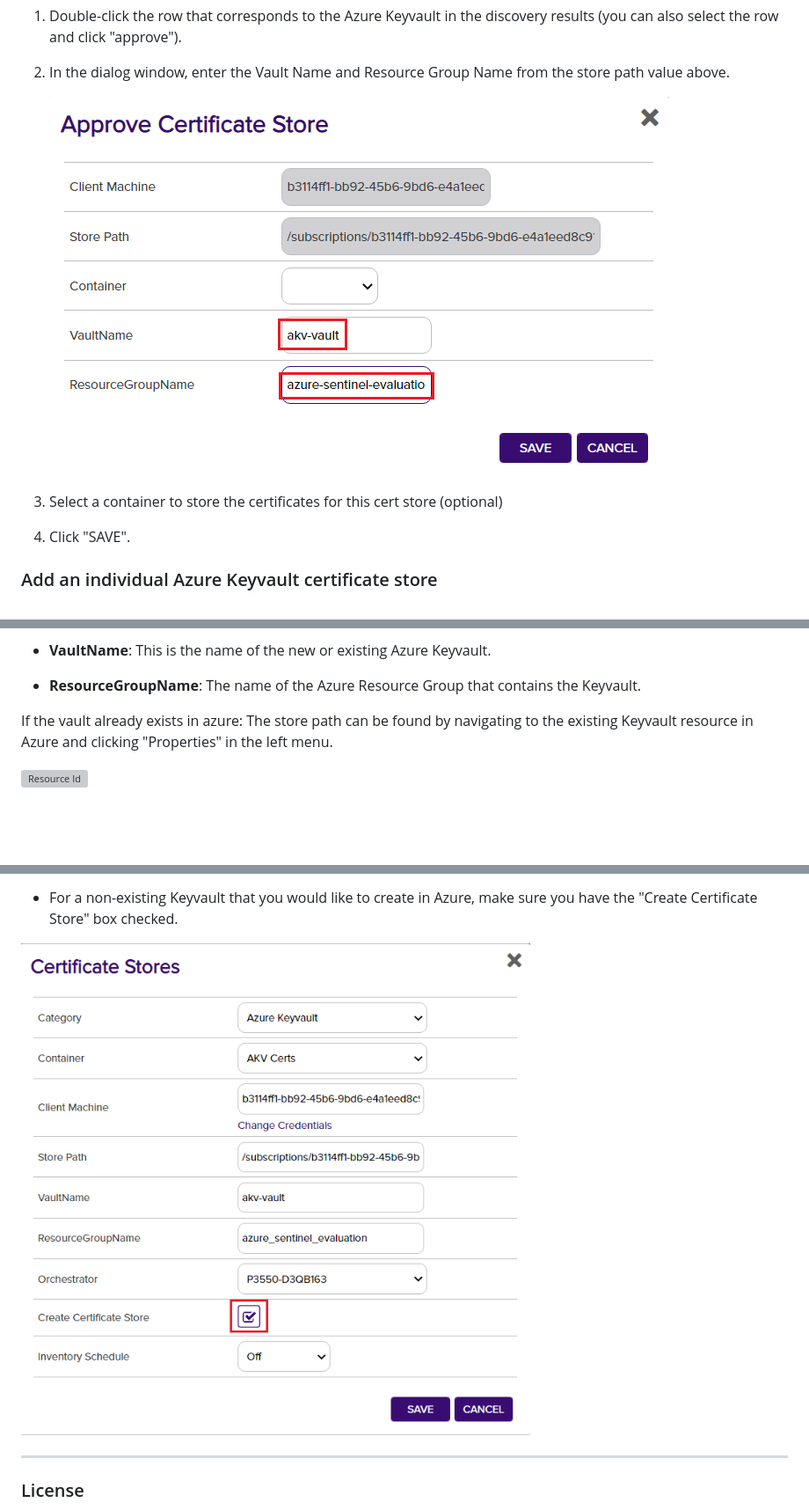
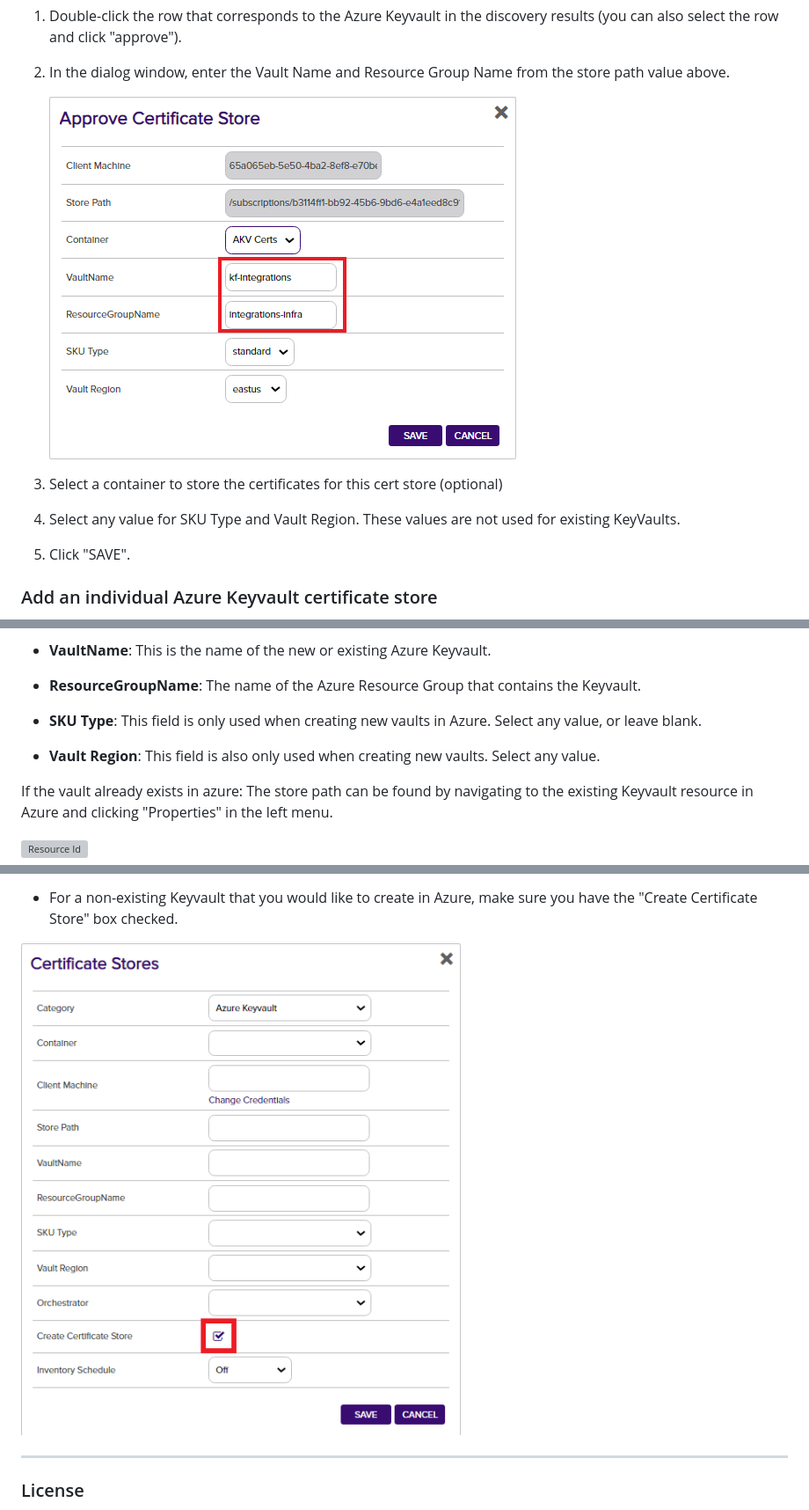
Before and after one commit to Keyfactor/azurekeyvault-orchestrator, a Markdown page: readme_source.md, 3 parts joined by grey strips. Shown at 88% size. Drawn GitHub-style; pictures changed too: Images/add-vault.png, Images/approve-cert-store.png; blank space fills up the shorter version; grey boxes are pictures that could not be loaded.

Commit message:
updated readme screenshots

```diff
--- a/readme_source.md
+++ b/readme_source.md
@@ -421,6 +421,8 @@ To add one of these results to Keyfactor as a certificate store:
 
 1) Select a container to store the certificates for this cert store (optional)
 
+1) Select any value for SKU Type and Vault Region.  These values are not used for existing KeyVaults.
+
 1) Click "SAVE".
 
 ### Add an individual Azure Keyvault certificate store
@@ -446,6 +448,8 @@ The steps to do this are:
 - **Store Path**: This is the Azure Resource Identifier for the Keyvault.  Copied from Azure, or created a new Keyvault (see below).
 - **VaultName**: This is the name of the new or existing Azure Keyvault.
 - **ResourceGroupName**: The name of the Azure Resource Group that contains the Keyvault.
+- **SKU Type**: This field is only used when creating new vaults in Azure.  Select any value, or leave blank.
+- **Vault Region**: This field is also only used when creating new vaults.  Select any value.
 
 If the vault already exists in azure:
 The store path can be found by navigating to the existing Keyvault resource in Azure and clicking "Properties" in the left menu.
```
Also changed, not shown: other parts of readme_source.md (+1 -1 lines), 1 other file.
